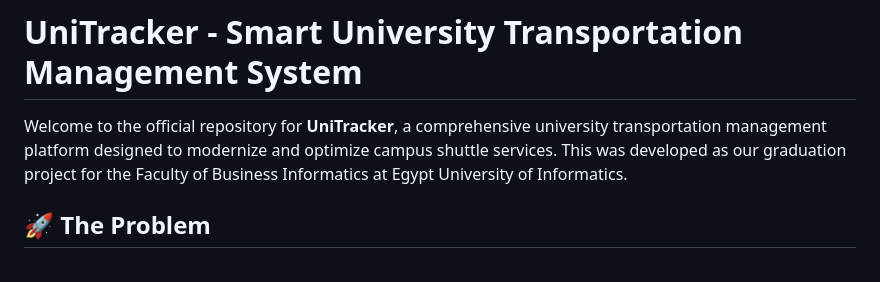
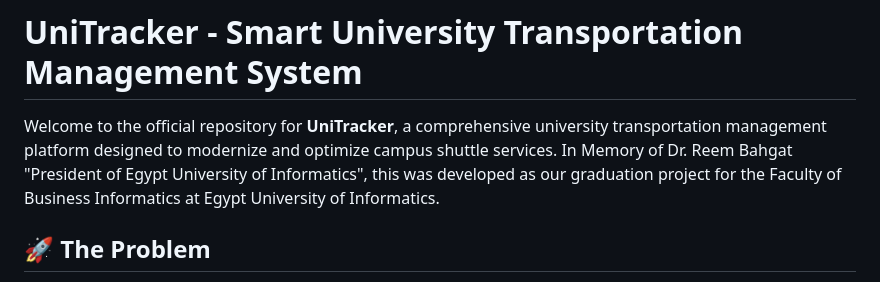
Before and after one commit to janaAmabrouk/UniTracker_App, a Markdown page: README.md, the part around the change. Rendered like a GitHub page.

```diff
--- a/README.md
+++ b/README.md
@@ -1,6 +1,7 @@
 # UniTracker - Smart University Transportation Management System
 
-Welcome to the official repository for **UniTracker**, a comprehensive university transportation management platform designed to modernize and optimize campus shuttle services. This was developed as our graduation project for the Faculty of Business Informatics at Egypt University of Informatics.
+Welcome to the official repository for **UniTracker**, a comprehensive university transportation management platform designed to modernize and optimize campus shuttle services. In Memory of Dr. Reem Bahgat
+"President of Egypt University of Informatics", this was developed as our graduation project for the Faculty of Business Informatics at Egypt University of Informatics.
 
 ## 🚀 The Problem
 
```
